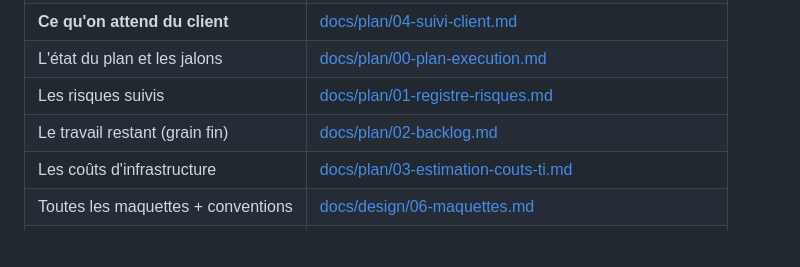
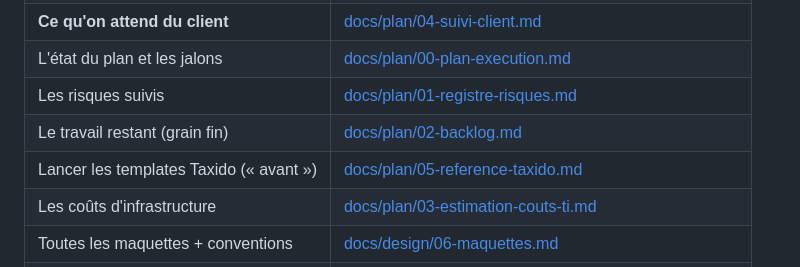
Before and after one commit to andysteph21/teko, a Markdown page: README.md, the part around the change. GitHub-like rendering; blank space fills up the shorter version.

```diff
--- a/README.md
+++ b/README.md
@@ -42,6 +42,7 @@ teko/
 | L'état du plan et les jalons | [docs/plan/00-plan-execution.md](docs/plan/00-plan-execution.md) |
 | Les risques suivis | [docs/plan/01-registre-risques.md](docs/plan/01-registre-risques.md) |
 | Le travail restant (grain fin) | [docs/plan/02-backlog.md](docs/plan/02-backlog.md) |
+| Lancer les templates Taxido (« avant ») | [docs/plan/05-reference-taxido.md](docs/plan/05-reference-taxido.md) |
 | Les coûts d'infrastructure | [docs/plan/03-estimation-couts-ti.md](docs/plan/03-estimation-couts-ti.md) |
 | Toutes les maquettes + conventions | [docs/design/06-maquettes.md](docs/design/06-maquettes.md) |
 | La console admin sur téléphone | [docs/design/07-admin-responsive.md](docs/design/07-admin-responsive.md) |
```
Also changed, not shown: docs/plan/05-reference-taxido.md (added, +67 -0 lines).
